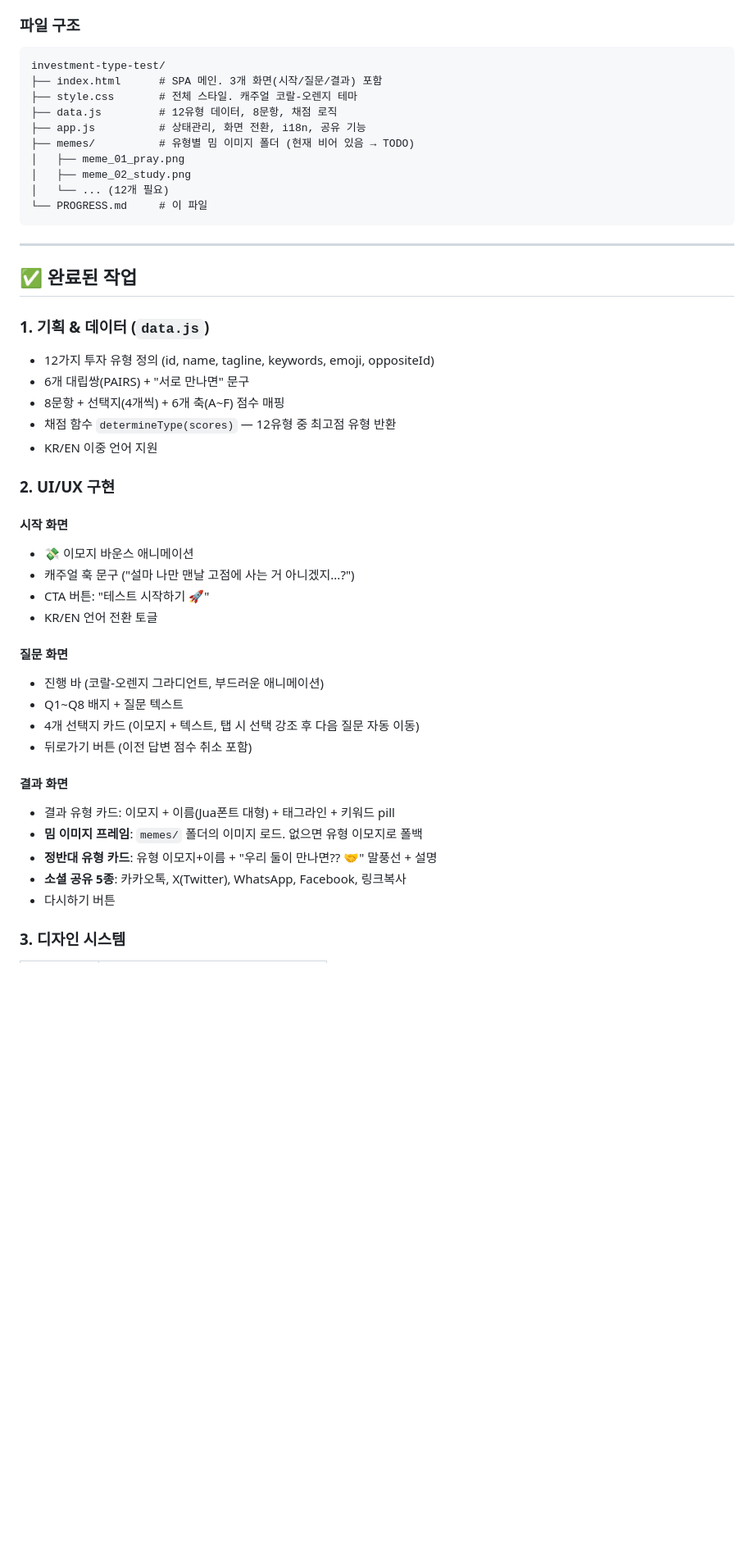
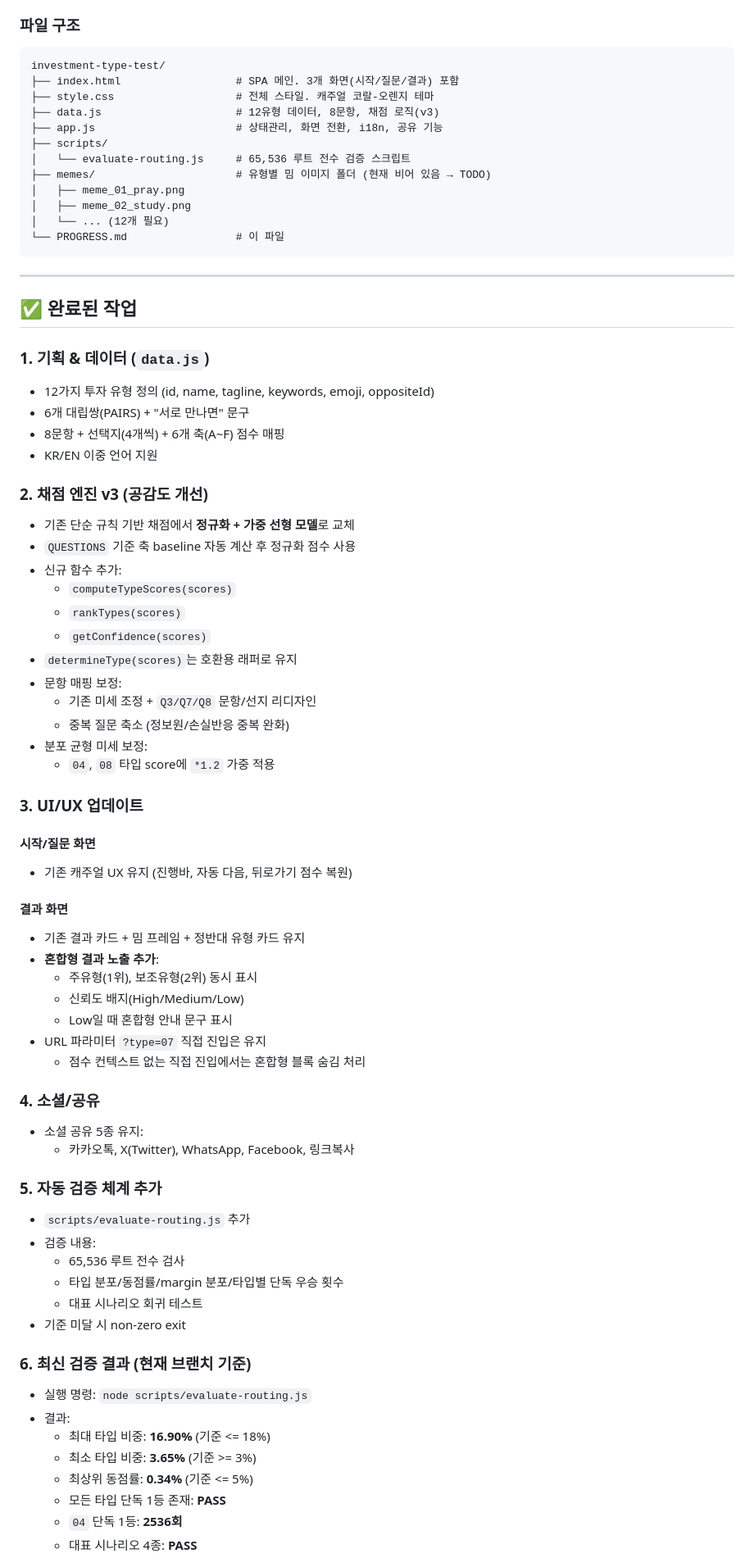
Before and after one commit to phm008/investment-type-test, a Markdown page: PROGRESS.md, the part around one of its changes. Shown at 82% size. GitHub-like rendering; blank space fills up the shorter version.

Commit message:
docs: update progress with scoring v3 and question redesign

````diff
--- a/PROGRESS.md
+++ b/PROGRESS.md
@@ -16,15 +16,17 @@
 
 ```
 investment-type-test/
-├── index.html      # SPA 메인. 3개 화면(시작/질문/결과) 포함
-├── style.css       # 전체 스타일. 캐주얼 코랄-오렌지 테마
-├── data.js         # 12유형 데이터, 8문항, 채점 로직
-├── app.js          # 상태관리, 화면 전환, i18n, 공유 기능
-├── memes/          # 유형별 밈 이미지 폴더 (현재 비어 있음 → TODO)
+├── index.html                  # SPA 메인. 3개 화면(시작/질문/결과) 포함
+├── style.css                   # 전체 스타일. 캐주얼 코랄-오렌지 테마
+├── data.js                     # 12유형 데이터, 8문항, 채점 로직(v3)
+├── app.js                      # 상태관리, 화면 전환, i18n, 공유 기능
+├── scripts/
+│   └── evaluate-routing.js     # 65,536 루트 전수 검증 스크립트
+├── memes/                      # 유형별 밈 이미지 폴더 (현재 비어 있음 → TODO)
 │   ├── meme_01_pray.png
 │   ├── meme_02_study.png
 │   └── ... (12개 필요)
-└── PROGRESS.md     # 이 파일
+└── PROGRESS.md                 # 이 파일
 ```
 
 ---
@@ -35,28 +37,55 @@ investment-type-test/
 - 12가지 투자 유형 정의 (id, name, tagline, keywords, emoji, oppositeId)
 - 6개 대립쌍(PAIRS) + "서로 만나면" 문구
 - 8문항 + 선택지(4개씩) + 6개 축(A~F) 점수 매핑
-- 채점 함수 `determineType(scores)` — 12유형 중 최고점 유형 반환
 - KR/EN 이중 언어 지원
 
-### 2. UI/UX 구현
+### 2. 채점 엔진 v3 (공감도 개선)
+- 기존 단순 규칙 기반 채점에서 **정규화 + 가중 선형 모델**로 교체
+- `QUESTIONS` 기준 축 baseline 자동 계산 후 정규화 점수 사용
+- 신규 함수 추가:
+  - `computeTypeScores(scores)`
+  - `rankTypes(scores)`
+  - `getConfidence(scores)`
+- `determineType(scores)`는 호환용 래퍼로 유지
+- 문항 매핑 보정:
+  - 기존 미세 조정 + `Q3/Q7/Q8` 문항/선지 리디자인
+  - 중복 질문 축소 (정보원/손실반응 중복 완화)
+- 분포 균형 미세 보정:
+  - `04`, `08` 타입 score에 `*1.2` 가중 적용
 
-#### 시작 화면
-- 💸 이모지 바운스 애니메이션
-- 캐주얼 훅 문구 ("설마 나만 맨날 고점에 사는 거 아니겠지...?")
-- CTA 버튼: "테스트 시작하기 🚀"
-- KR/EN 언어 전환 토글
+### 3. UI/UX 업데이트
 
-#### 질문 화면
-- 진행 바 (코랄-오렌지 그라디언트, 부드러운 애니메이션)
-- Q1~Q8 배지 + 질문 텍스트
-- 4개 선택지 카드 (이모지 + 텍스트, 탭 시 선택 강조 후 다음 질문 자동 이동)
-- 뒤로가기 버튼 (이전 답변 점수 취소 포함)
+#### 시작/질문 화면
+- 기존 캐주얼 UX 유지 (진행바, 자동 다음, 뒤로가기 점수 복원)
 
 #### 결과 화면
-- 결과 유형 카드: 이모지 + 이름(Jua폰트 대형) + 태그라인 + 키워드 pill
-- **밈 이미지 프레임**: `memes/` 폴더의 이미지 로드. 없으면 유형 이모지로 폴백
-- **정반대 유형 카드**: 유형 이모지+이름 + "우리 둘이 만나면?? 🤝" 말풍선 + 설명
-- **소셜 공유 5종**: 카카오톡, X(Twitter), WhatsApp, Facebook, 링크복사
-- 다시하기 버튼
+- 기존 결과 카드 + 밈 프레임 + 정반대 유형 카드 유지
+- **혼합형 결과 노출 추가**:
+  - 주유형(1위), 보조유형(2위) 동시 표시
+  - 신뢰도 배지(High/Medium/Low)
+  - Low일 때 혼합형 안내 문구 표시
+- URL 파라미터 `?type=07` 직접 진입은 유지
+  - 점수 컨텍스트 없는 직접 진입에서는 혼합형 블록 숨김 처리
 
-### 3. 디자인 시스템
+### 4. 소셜/공유
+- 소셜 공유 5종 유지:
+  - 카카오톡, X(Twitter), WhatsApp, Facebook, 링크복사
+
+### 5. 자동 검증 체계 추가
+- `scripts/evaluate-routing.js` 추가
+- 검증 내용:
+  - 65,536 루트 전수 검사
+  - 타입 분포/동점률/margin 분포/타입별 단독 우승 횟수
+  - 대표 시나리오 회귀 테스트
+- 기준 미달 시 non-zero exit
+
+### 6. 최신 검증 결과 (현재 브랜치 기준)
+- 실행 명령: `node scripts/evaluate-routing.js`
+- 결과:
+  - 최대 타입 비중: **16.90%** (기준 <= 18%)
+  - 최소 타입 비중: **3.65%** (기준 >= 3%)
+  - 최상위 동점률: **0.34%** (기준 <= 5%)
+  - 모든 타입 단독 1등 존재: **PASS**
+  - `04` 단독 1등: **2536회**
+  - 대표 시나리오 4종: **PASS**
+
````
Also changed, not shown: other parts of PROGRESS.md (+22 -10 lines).
